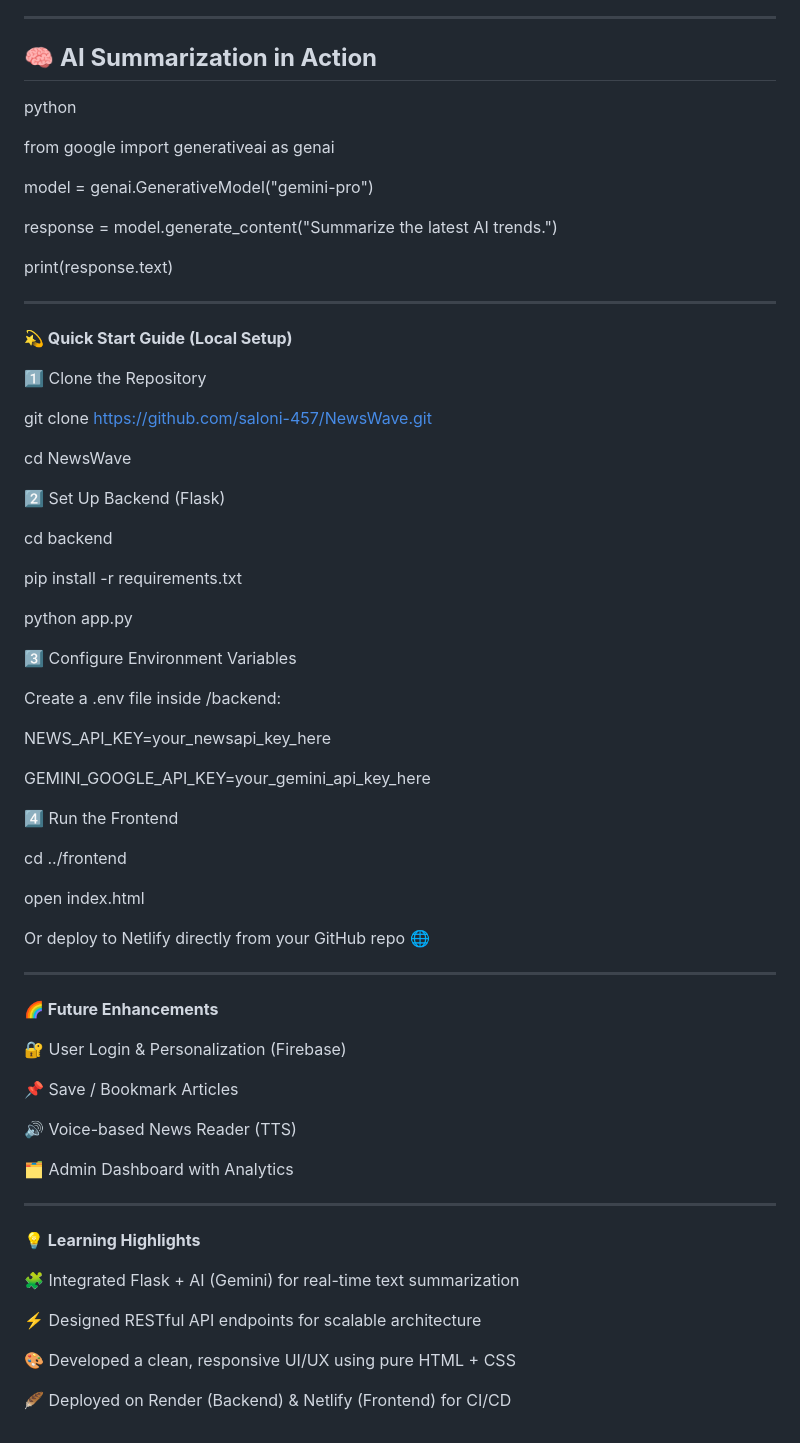
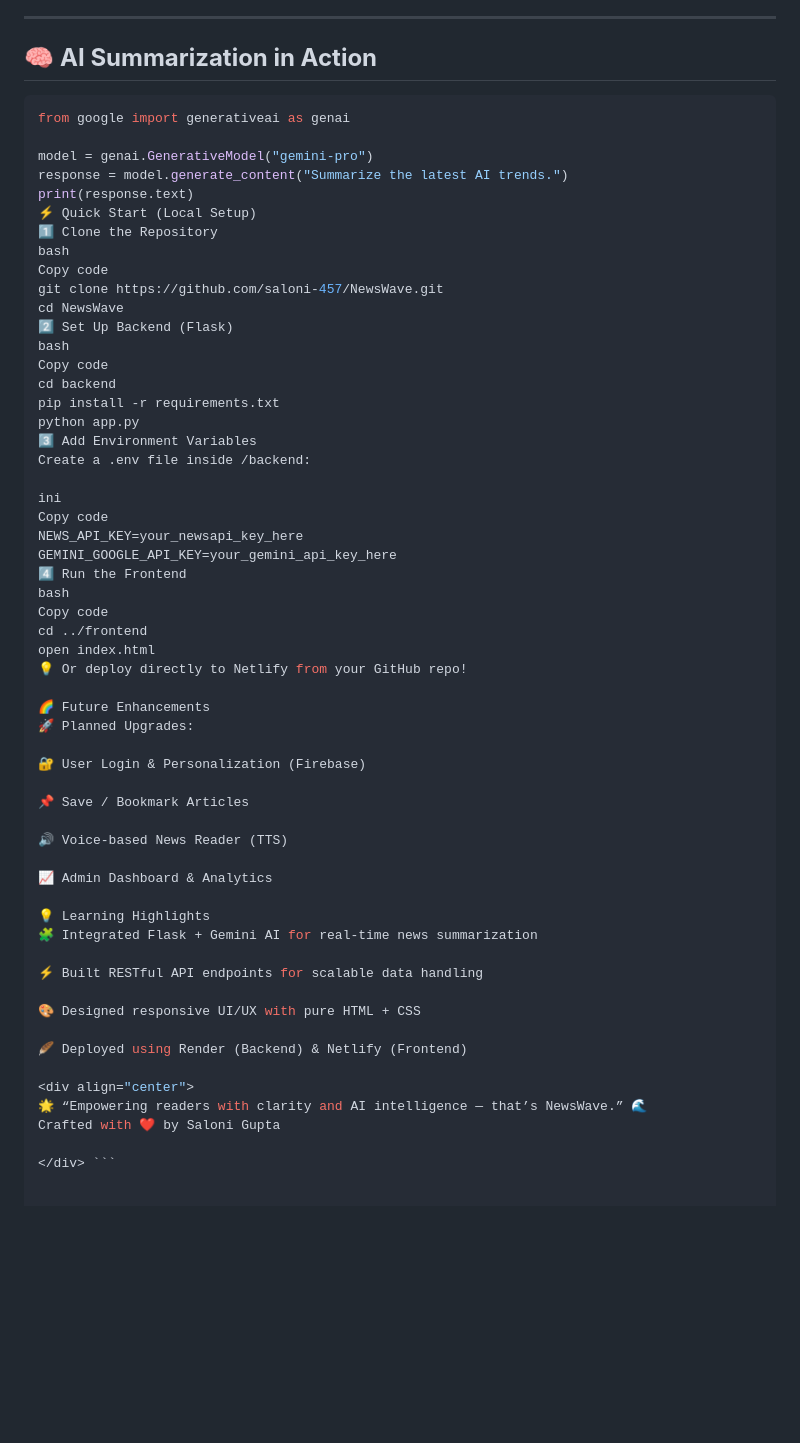
Before and after one commit to saloni-457/NewsWave, a Markdown page: README.md, the part around the change printed below. Drawn GitHub-style; blank space fills up the shorter version.

Commit message:
Revamp README with updated project details

````diff
--- a/README.md
+++ b/README.md
@@ -65,55 +81,39 @@ Stay informed, effortlessly — anywhere, anytime. 🌍🧠
 ## 🧠 **AI Summarization in Action**
 
-python
-
+```python
 from google import generativeai as genai
 
 model = genai.GenerativeModel("gemini-pro")
-
 response = model.generate_content("Summarize the latest AI trends.")
-
 print(response.text)
-
----
-
-**💫 Quick Start Guide (Local Setup)**
-
+⚡ Quick Start (Local Setup)
 1️⃣ Clone the Repository
-
+bash
+Copy code
 git clone https://github.com/saloni-457/NewsWave.git
-
 cd NewsWave
-
 2️⃣ Set Up Backend (Flask)
-
+bash
+Copy code
 cd backend
-
 pip install -r requirements.txt
-
 python app.py
-
-3️⃣ Configure Environment Variables
-
+3️⃣ Add Environment Variables
 Create a .env file inside /backend:
 
+ini
+Copy code
 NEWS_API_KEY=your_newsapi_key_here
+GEMINI_GOOGLE_API_KEY=your_gemini_api_key_here
+4️⃣ Run the Frontend
+bash
+Copy code
+cd ../frontend
+open index.html
+💡 Or deploy directly to Netlify from your GitHub repo!
 
-GEMINI_GOOGLE_API_KEY=your_gemini_api_key_here
-
-4️⃣ Run the Frontend
-
-cd ../frontend
-
-open index.html
-
-
-Or deploy to Netlify directly from your GitHub repo 🌐
-
-
----
-
-
-**🌈 Future Enhancements**
+🌈 Future Enhancements
+🚀 Planned Upgrades:
 
 🔐 User Login & Personalization (Firebase)
 
@@ -121,18 +121,19 @@ Or deploy to Netlify directly from your GitHub repo 🌐
 
 🔊 Voice-based News Reader (TTS)
 
-🗂️ Admin Dashboard with Analytics
+📈 Admin Dashboard & Analytics
 
+💡 Learning Highlights
+🧩 Integrated Flask + Gemini AI for real-time news summarization
 
----
+⚡ Built RESTful API endpoints for scalable data handling
 
+🎨 Designed responsive UI/UX with pure HTML + CSS
 
-**💡 Learning Highlights**
+🪶 Deployed using Render (Backend) & Netlify (Frontend)
 
-🧩 Integrated Flask + AI (Gemini) for real-time text summarization
+<div align="center">
+🌟 “Empowering readers with clarity and AI intelligence — that’s NewsWave.” 🌊
+Crafted with ❤️ by Saloni Gupta
 
-⚡ Designed RESTful API endpoints for scalable architecture
-
-🎨 Developed a clean, responsive UI/UX using pure HTML + CSS
-
-🪶 Deployed on Render (Backend) & Netlify (Frontend) for CI/CD
+</div> ```
````
Also changed, not shown: other parts of README.md (+39 -23 lines).
